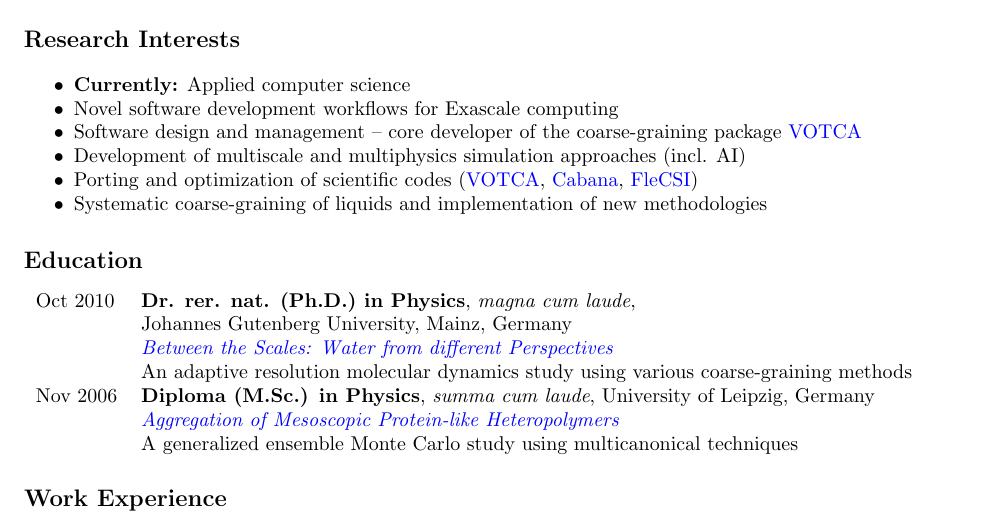
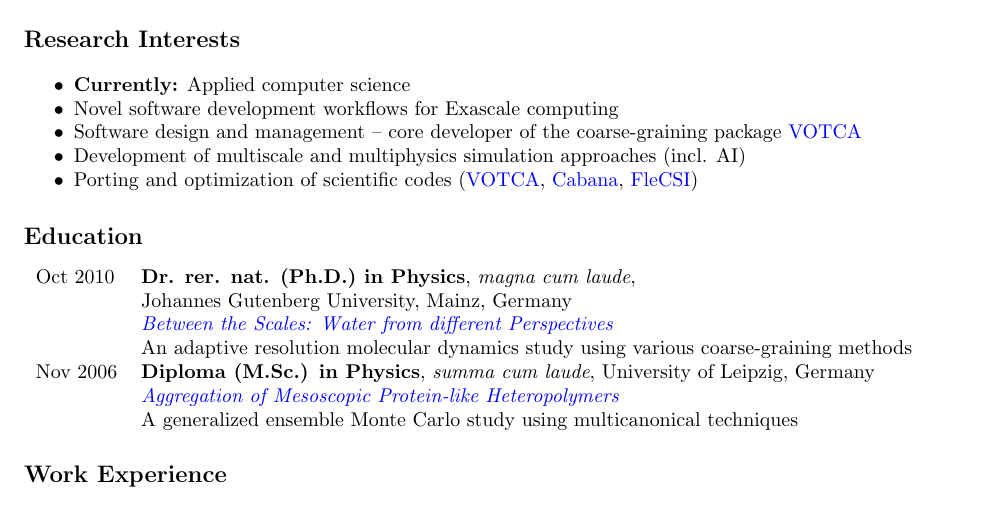
Before and after one commit to junghans/junghans.github.io, a LaTeX CV (cv/tex/cv.tex): part of page 1 of 9, cut so that both start at the same text. Compiled offline with pdfLaTeX.

Commit message:
cv: update

```diff
--- a/cv/tex/cv.tex
+++ b/cv/tex/cv.tex
@@ -71,7 +71,7 @@
 \item Software design and management -- core developer of the coarse-graining package \href{http://www.votca.org}{VOTCA}
 \item Development of multiscale and multiphysics simulation approaches (incl. AI)
 \item Porting and optimization of scientific codes (\href{http://www.votca.org}{VOTCA}, \href{https://github.com/ECP-copa/Cabana}{Cabana}, \href{http://www.flecsi.org}{FleCSI})
-\item Systematic coarse-graining of liquids and implementation of new methodologies
+%\item Systematic coarse-graining of liquids and implementation of new methodologies
 %\item Generalized ensemble methods to study phase transitions (multicanonical techniques)
 %\item Extending the time-scale of bio-simulations using accelerated molecular dynamics
 \end{itemize}
```
